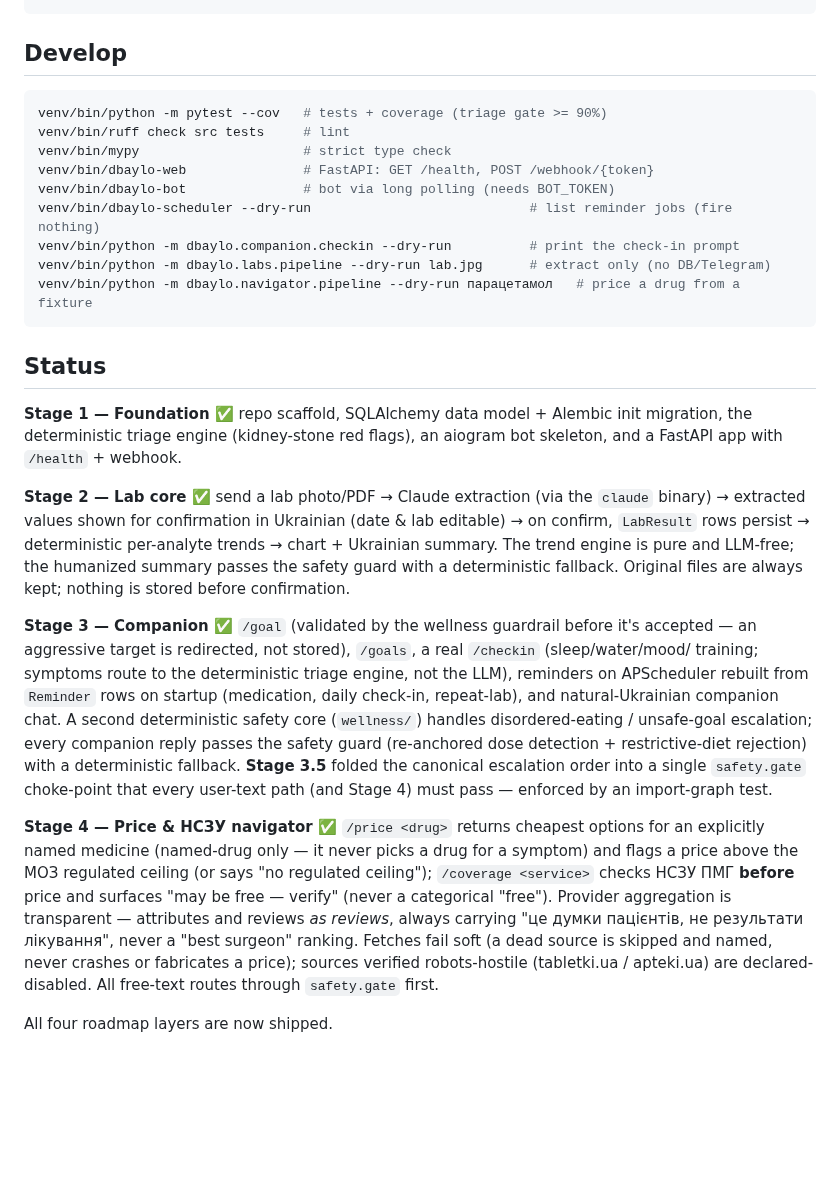
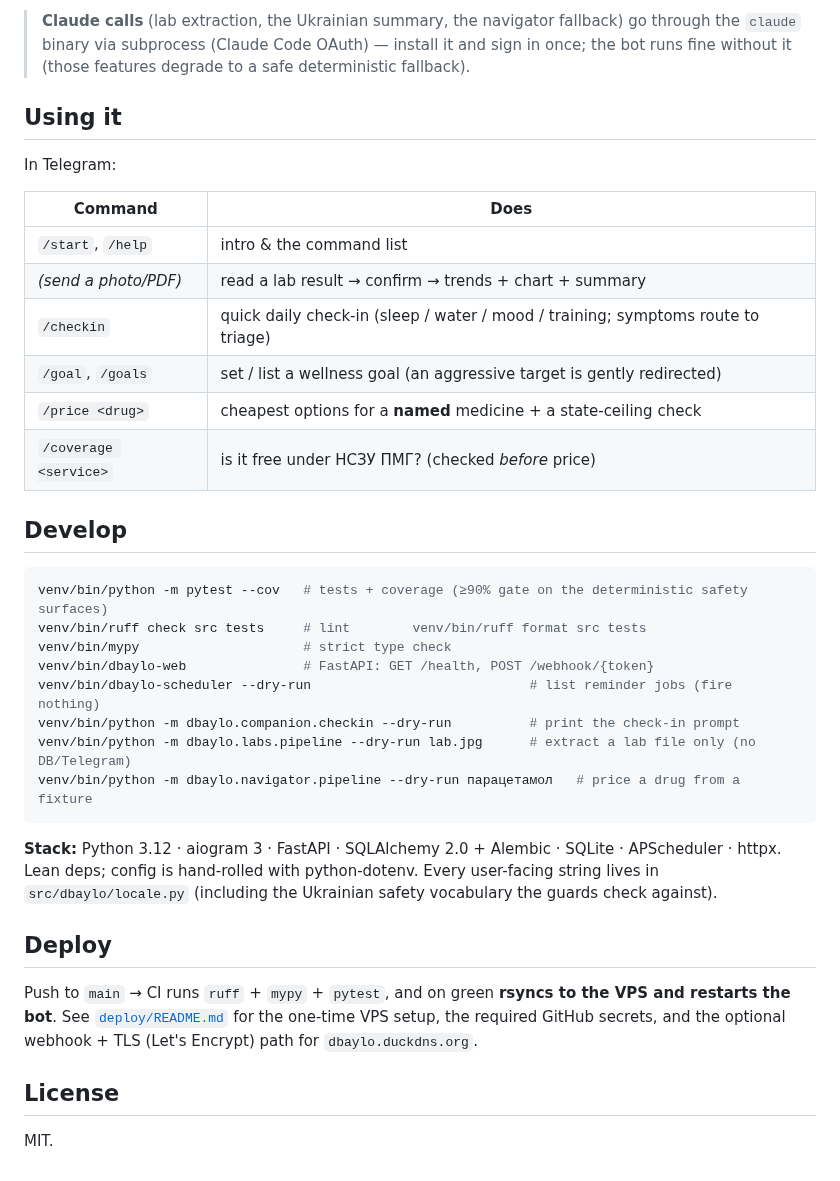
Before and after one commit to vyahello/dbaylo, a Markdown page: README.md, the part around one of its changes. Drawn GitHub-style; blank space fills up the shorter version.

````diff
--- a/README.md
+++ b/README.md
@@ -50,48 +80,45 @@ venv/bin/alembic upgrade head
 ```
+
+> **Claude calls** (lab extraction, the Ukrainian summary, the navigator fallback) go through the
+> `claude` binary via subprocess (Claude Code OAuth) — install it and sign in once; the bot runs
+> fine without it (those features degrade to a safe deterministic fallback).
+
+## Using it
+
+In Telegram:
+
+| Command | Does |
+|---|---|
+| `/start`, `/help` | intro & the command list |
+| *(send a photo/PDF)* | read a lab result → confirm → trends + chart + summary |
+| `/checkin` | quick daily check-in (sleep / water / mood / training; symptoms route to triage) |
+| `/goal`, `/goals` | set / list a wellness goal (an aggressive target is gently redirected) |
+| `/price <drug>` | cheapest options for a **named** medicine + a state-ceiling check |
+| `/coverage <service>` | is it free under НСЗУ ПМГ? (checked *before* price) |
 
 ## Develop
 
 ```bash
-venv/bin/python -m pytest --cov   # tests + coverage (triage gate >= 90%)
-venv/bin/ruff check src tests     # lint
+venv/bin/python -m pytest --cov   # tests + coverage (≥90% gate on the deterministic safety surfaces)
+venv/bin/ruff check src tests     # lint        venv/bin/ruff format src tests
 venv/bin/mypy                     # strict type check
 venv/bin/dbaylo-web               # FastAPI: GET /health, POST /webhook/{token}
-venv/bin/dbaylo-bot               # bot via long polling (needs BOT_TOKEN)
 venv/bin/dbaylo-scheduler --dry-run                            # list reminder jobs (fire nothing)
 venv/bin/python -m dbaylo.companion.checkin --dry-run          # print the check-in prompt
-venv/bin/python -m dbaylo.labs.pipeline --dry-run lab.jpg      # extract only (no DB/Telegram)
+venv/bin/python -m dbaylo.labs.pipeline --dry-run lab.jpg      # extract a lab file only (no DB/Telegram)
 venv/bin/python -m dbaylo.navigator.pipeline --dry-run парацетамол   # price a drug from a fixture
 ```
 
-## Status
+**Stack:** Python 3.12 · aiogram 3 · FastAPI · SQLAlchemy 2.0 + Alembic · SQLite · APScheduler ·
+httpx. Lean deps; config is hand-rolled with python-dotenv. Every user-facing string lives in
+`src/dbaylo/locale.py` (including the Ukrainian safety vocabulary the guards check against).
 
-**Stage 1 — Foundation ✅** repo scaffold, SQLAlchemy data model + Alembic init migration, the
-deterministic triage engine (kidney-stone red flags), an aiogram bot skeleton, and a FastAPI app
-with `/health` + webhook.
+## Deploy
 
-**Stage 2 — Lab core ✅** send a lab photo/PDF → Claude extraction (via the `claude` binary) →
-extracted values shown for confirmation in Ukrainian (date & lab editable) → on confirm,
-`LabResult` rows persist → deterministic per-analyte trends → chart + Ukrainian summary. The
-trend engine is pure and LLM-free; the humanized summary passes the safety guard with a
-deterministic fallback. Original files are always kept; nothing is stored before confirmation.
+Push to `main` → CI runs `ruff` + `mypy` + `pytest`, and on green **rsyncs to the VPS and restarts
+the bot**. See [`deploy/README.md`](deploy/README.md) for the one-time VPS setup, the required
+GitHub secrets, and the optional webhook + TLS (Let's Encrypt) path for `dbaylo.duckdns.org`.
 
-**Stage 3 — Companion ✅** `/goal` (validated by the wellness guardrail before it's accepted —
-an aggressive target is redirected, not stored), `/goals`, a real `/checkin` (sleep/water/mood/
-training; symptoms route to the deterministic triage engine, not the LLM), reminders on
-APScheduler rebuilt from `Reminder` rows on startup (medication, daily check-in, repeat-lab), and
-natural-Ukrainian companion chat. A second deterministic safety core (`wellness/`) handles
-disordered-eating / unsafe-goal escalation; every companion reply passes the safety guard
-(re-anchored dose detection + restrictive-diet rejection) with a deterministic fallback.
-**Stage 3.5** folded the canonical escalation order into a single `safety.gate` choke-point that
-every user-text path (and Stage 4) must pass — enforced by an import-graph test.
+## License
 
-**Stage 4 — Price & НСЗУ navigator ✅** `/price <drug>` returns cheapest options for an explicitly
-named medicine (named-drug only — it never picks a drug for a symptom) and flags a price above the
-МОЗ regulated ceiling (or says "no regulated ceiling"); `/coverage <service>` checks НСЗУ ПМГ
-**before** price and surfaces "may be free — verify" (never a categorical "free"). Provider
-aggregation is transparent — attributes and reviews *as reviews*, always carrying "це думки
-пацієнтів, не результати лікування", never a "best surgeon" ranking. Fetches fail soft (a dead
-source is skipped and named, never crashes or fabricates a price); sources verified robots-hostile
-(tabletki.ua / apteki.ua) are declared-disabled. All free-text routes through `safety.gate` first.
-
-All four roadmap layers are now shipped.
+MIT.
````
Also changed, not shown: other parts of README.md (+60 -30 lines), docs/assets/dbaylo-persona.png (added).
